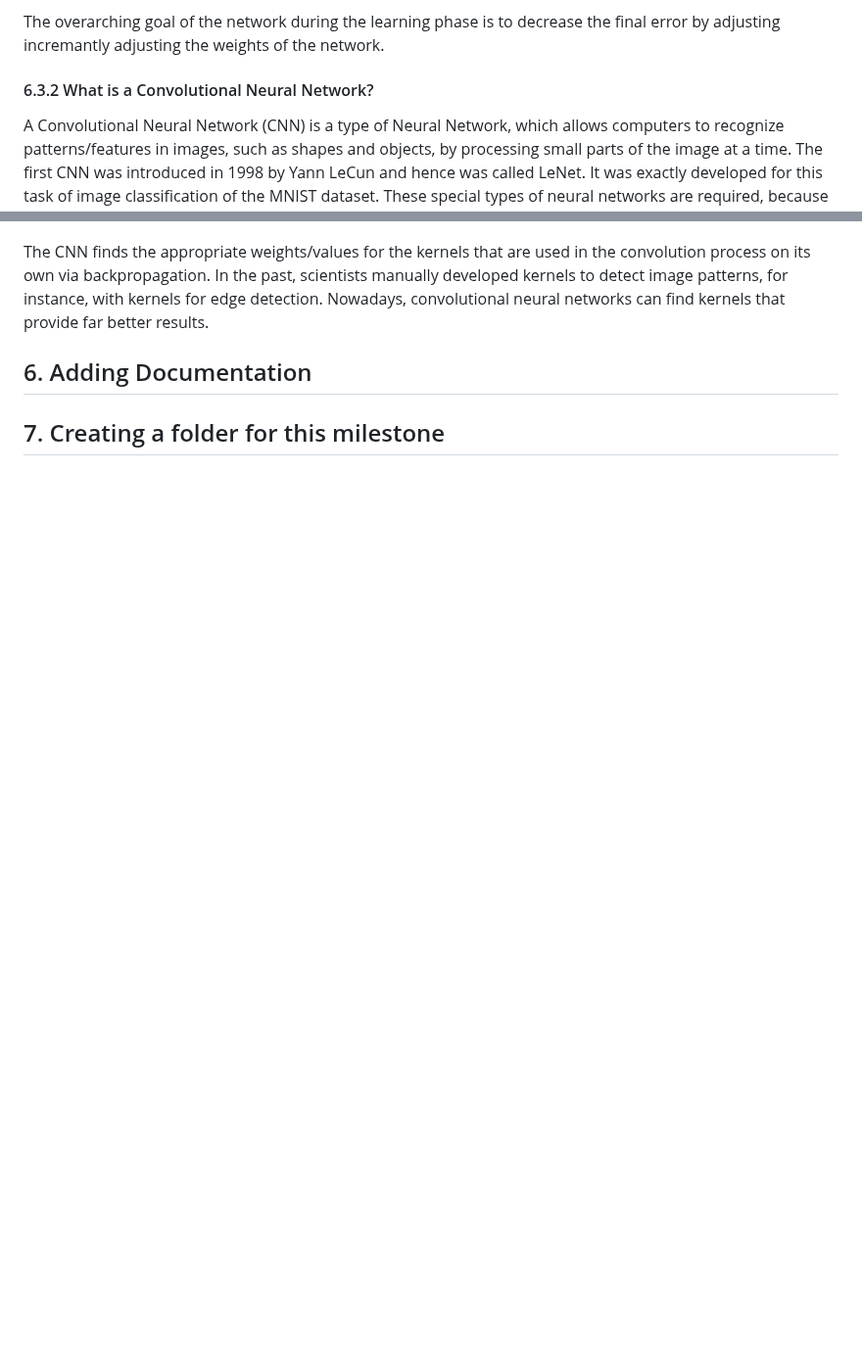
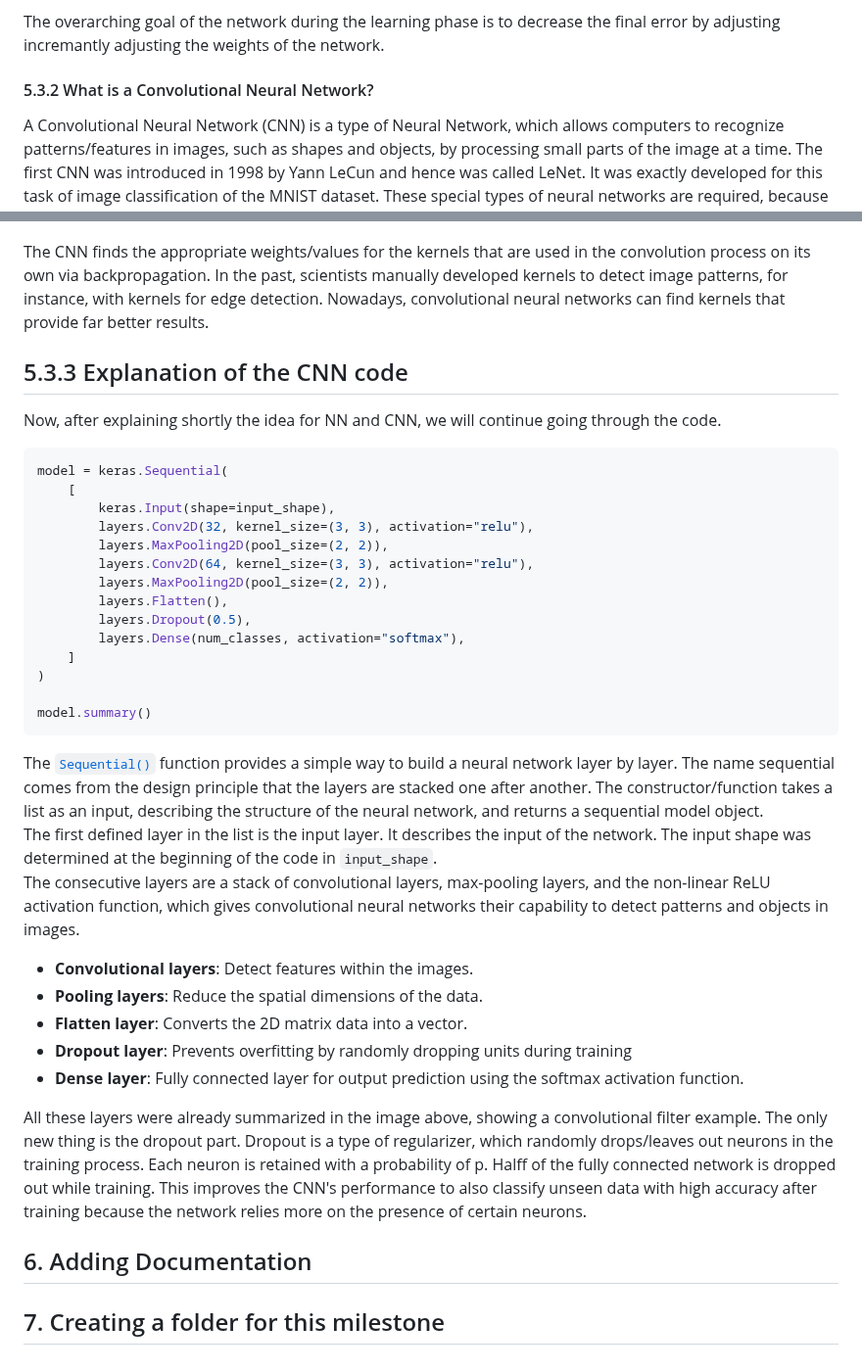
Before and after one commit to FLX-20/Data-Science-Toolkits-and-Architectures-group-1, a Markdown page: milestone_1/report _milestone_1.md, 2 parts joined by grey strips. Shown at 98% size. Rendered like a GitHub page; blank space fills up the shorter version.

Commit message:
completed chapter 5.3.3
In this chapter, we continue describing the code from the given repo.
The chapter deals with the structure of the CNN from the repo
and how the theory from the previous chapters is put into practice.

````diff
--- a/milestone_1/report _milestone_1.md
+++ b/milestone_1/report _milestone_1.md
@@ -84,7 +84,7 @@ This process can be split into two parts:
 
 The overarching goal of the network during the learning phase is to decrease the final error by adjusting incremantly adjusting the weights of the network.
 
-#### 6.3.2 What is a Convolutional Neural Network?
+#### 5.3.2 What is a Convolutional Neural Network?
 A Convolutional Neural Network (CNN) is a type of Neural Network, which allows computers to recognize patterns/features in images, such as shapes and objects, by processing small parts of the image at a time. The first CNN was introduced in 1998 by Yann LeCun and hence was called LeNet. It was exactly developed for this task of image classification of the MNIST dataset. These special types of neural networks are required, because the task of pattern and object detection in images can barely be solved by vanilla fully connected Neural Networks, because they suffer from three problems.
 - **Large Number of weights:** If every pixel of an image is treated as an input, you end up with a large number of weights. An input image of the size 28x28 would result in 784 weights per node for each node in the first hidden layer. This requires too much computation to update all weights during backpropagation and thus scales terribly with the size of the image.
 - **Not resistant against shifts:** If the objects or patterns in the test images are shifted by a few pixels compared to the images in the training set, the objects inside the images might not be recognizable anymore for the NN.
@@ -98,6 +98,37 @@ The process of convolution in images is represented in the following image.
 The CNN finds the appropriate weights/values for the kernels that are used in the convolution process on its own via backpropagation.
 In the past, scientists manually developed kernels to detect image patterns, for instance, with kernels for edge detection. Nowadays, convolutional neural networks can find kernels that provide far better results.
 
+## 5.3.3 Explanation of the CNN code
+Now, after explaining shortly the idea for NN and CNN, we will continue going through the code.
+```python
+model = keras.Sequential(
+    [
+        keras.Input(shape=input_shape),
+        layers.Conv2D(32, kernel_size=(3, 3), activation="relu"),
+        layers.MaxPooling2D(pool_size=(2, 2)),
+        layers.Conv2D(64, kernel_size=(3, 3), activation="relu"),
+        layers.MaxPooling2D(pool_size=(2, 2)),
+        layers.Flatten(),
+        layers.Dropout(0.5),
+        layers.Dense(num_classes, activation="softmax"),
+    ]
+)
+
+model.summary()
+```
+The [`Sequential()`](https://keras.io/guides/sequential_model/) function provides a simple way to build a neural network layer by layer. The name sequential comes from the design principle that the layers are stacked one after another. The constructor/function takes a list as an input, describing the structure of the neural network, and returns a sequential model object.
+The first defined layer in the list is the input layer. It describes the input of the network. The input shape was determined at the beginning of the code in `input_shape`.
+The consecutive layers are a stack of convolutional layers, max-pooling layers, and the non-linear ReLU activation function, which gives convolutional neural networks their capability to detect patterns and objects in images.
+- **Convolutional layers**: Detect features within the images.
+- **Pooling layers**: Reduce the spatial dimensions of the data.
+- **Flatten layer**: Converts the 2D matrix data into a vector.
+- **Dropout layer**: Prevents overfitting by randomly dropping units during training
+- **Dense layer**: Fully connected layer for output prediction using the softmax   activation function.
+
+All these layers were already summarized in the image above, showing a convolutional filter example. The only new thing is the dropout part. Dropout is a type of regularizer, which randomly drops/leaves out neurons in the training process. Each neuron is retained with a probability of p. Halff of the fully connected network is dropped out while training. This improves the CNN's performance to also classify unseen data with high accuracy after training because the network relies more on the presence of certain neurons.
+
+
+
 ## 6. Adding Documentation
 
 ## 7. Creating a folder for this milestone
````
